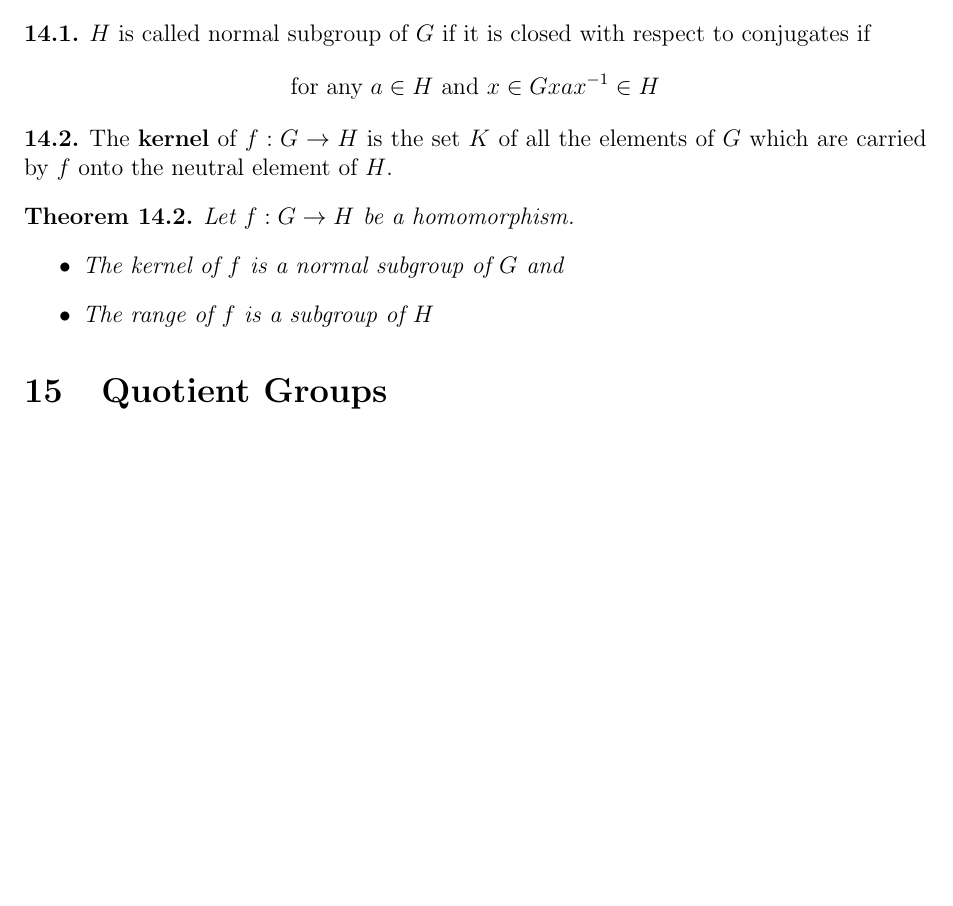
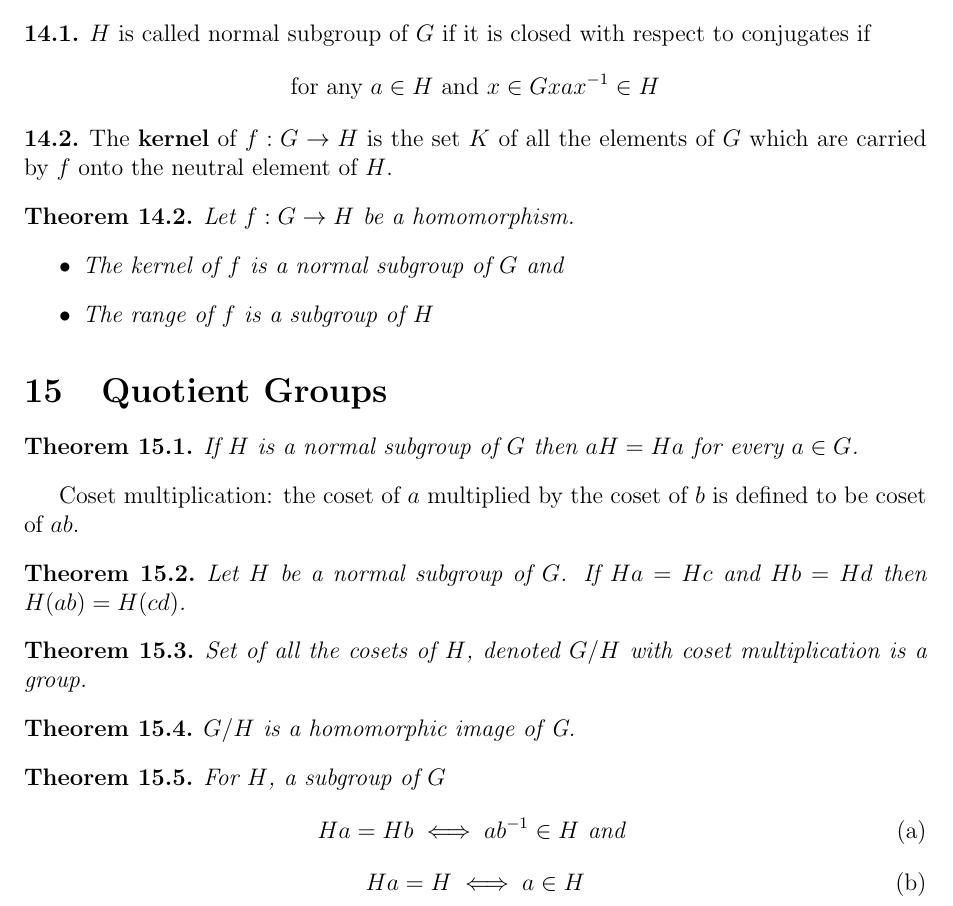
Before and after one commit to m5imunovic/math, a LaTeX document (AbstractAlgebra/aa_pinter_notes.tex): part of page 6 of 6, cut so that both start at the same text, the shorter picture padded with empty space. Compiled offline with pdfLaTeX.

Commit message:
Added chapter 15

```diff
--- a/AbstractAlgebra/aa_pinter_notes.tex
+++ b/AbstractAlgebra/aa_pinter_notes.tex
@@ -263,4 +263,26 @@ $H$ is called normal subgroup of $G$ if it is closed with respect to conjugates
         \end{itemize}
 \end{theorem}
 \section{Quotient Groups}
+\begin{theorem}{}
+    If $H$ is a normal subgroup of $G$ then $aH = Ha$ for every $a \in G$.
+\end{theorem}
+Coset multiplication: the coset of $a$ multiplied by the coset of $b$ is defined to be coset of $ab$.
+\begin{theorem}{}
+    Let $H$ be a normal subgroup of $G$. If $Ha = Hc$ and $Hb = Hd$ then $H(ab) = H(cd)$.
+\end{theorem}
+\begin{theorem}{}
+    Set of all the cosets of $H$, denoted $G/H$ with coset multiplication is a group.
+\end{theorem}
+\begin{theorem}{}
+    $G/H$ is a homomorphic image of G.
+\end{theorem}
+\begin{theorem}{}
+        For $H$, a subgroup of $G$
+        \begin{equation*}\tag{a}
+            Ha = Hb \iff ab^{-1} \in H \text{ and }
+        \end{equation*}
+        \begin{equation*}\tag{b}
+            Ha = H \iff a \in H
+        \end{equation*}
+\end{theorem}
 \end{document}
```
